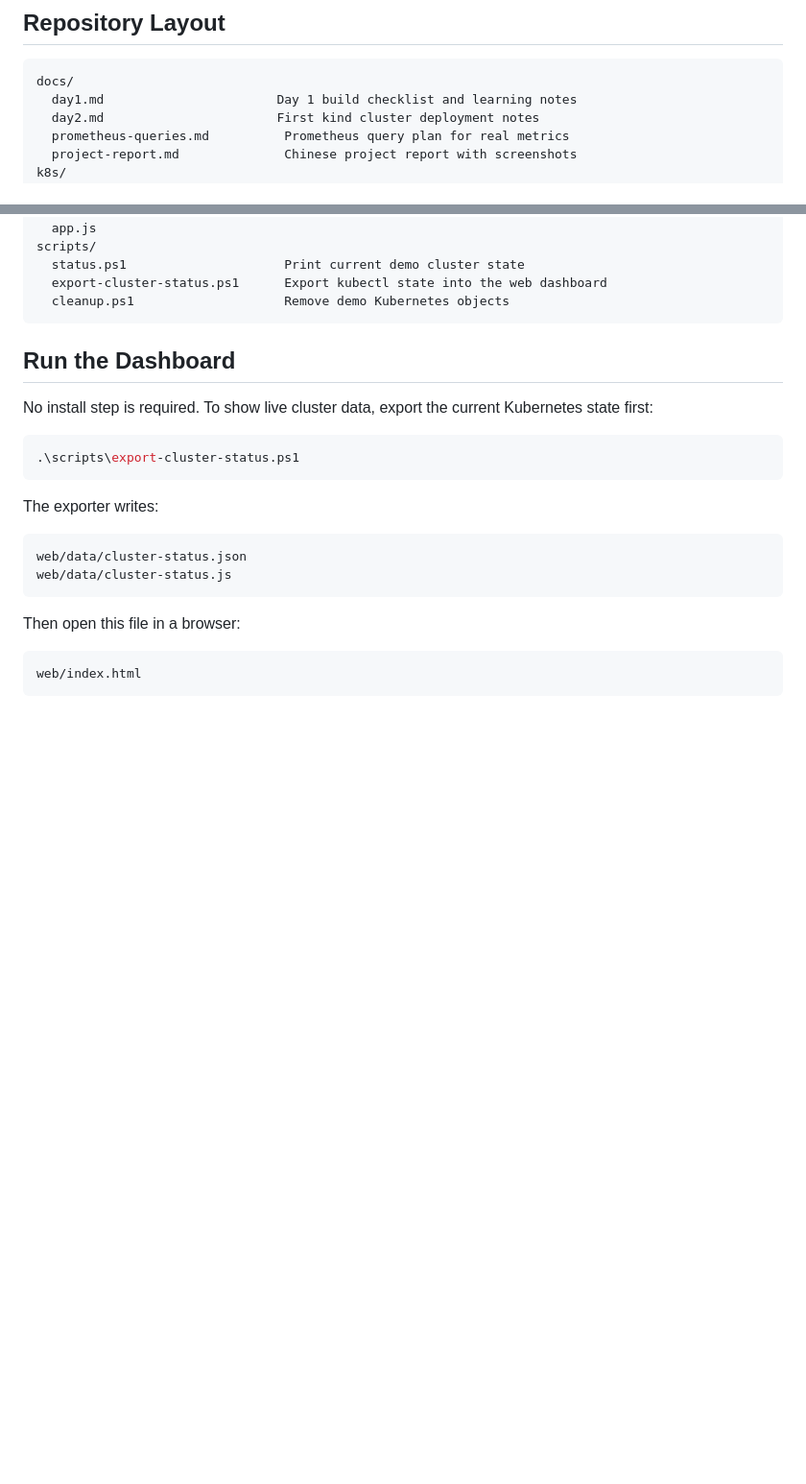
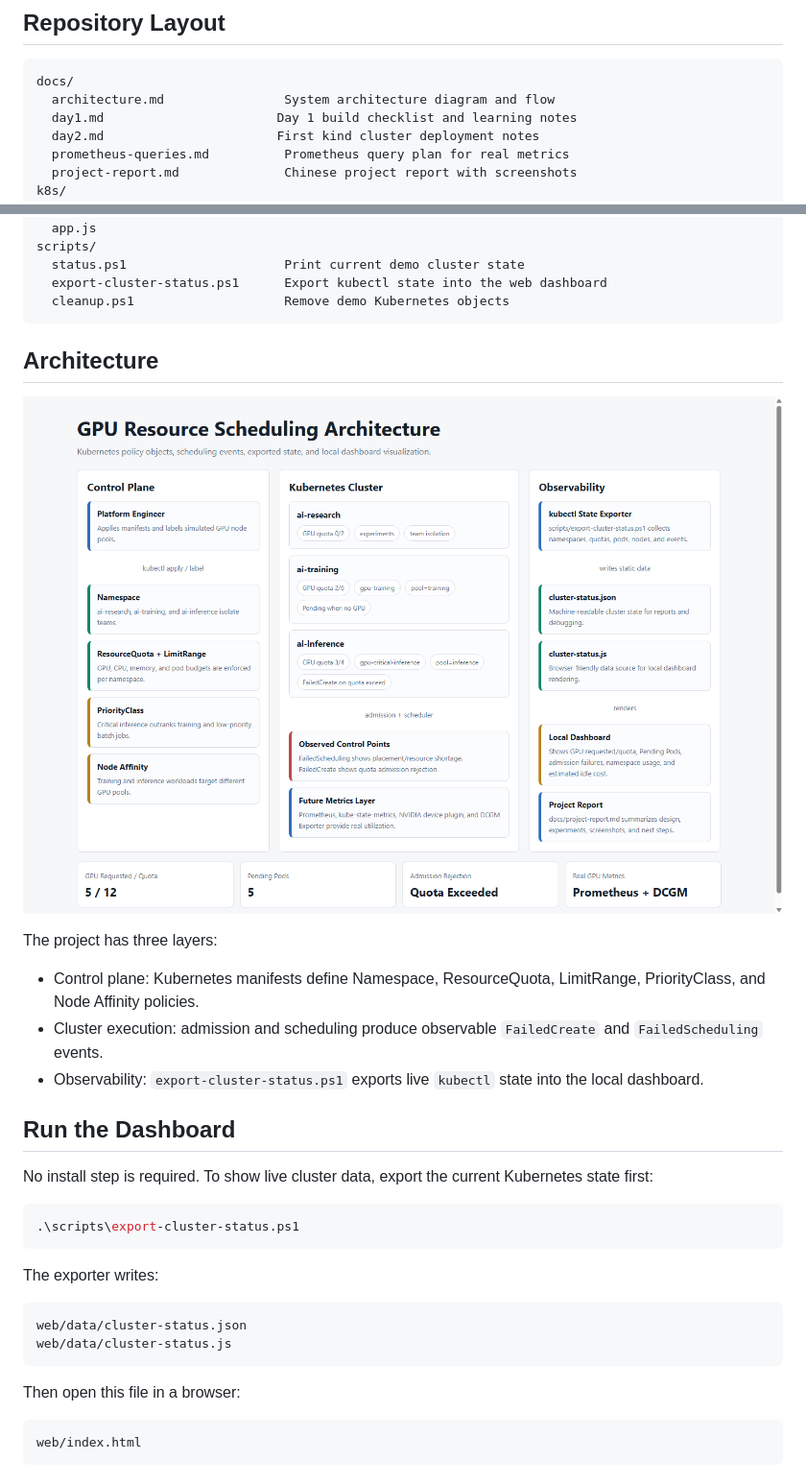
Before and after one commit to ycx666994/gpu-k8s-scheduler, a Markdown page: README.md, 2 parts joined by grey strips. Shown at 96% size. Drawn GitHub-style; pictures changed too: docs/screenshots/architecture.png (added); blank space fills up the shorter version.

Commit message:
Add architecture diagram and documentation

````diff
--- a/README.md
+++ b/README.md
@@ -17,6 +17,7 @@ Kubernetes GPU scheduling and cost optimization MVP. This project demonstrates G
 
 ```text
 docs/
+  architecture.md                System architecture diagram and flow
   day1.md                       Day 1 build checklist and learning notes
   day2.md                       First kind cluster deployment notes
   prometheus-queries.md          Prometheus query plan for real metrics
@@ -40,6 +41,16 @@ scripts/
   export-cluster-status.ps1      Export kubectl state into the web dashboard
   cleanup.ps1                    Remove demo Kubernetes objects
 ```
+
+## Architecture
+
+![Architecture](docs/screenshots/architecture.png)
+
+The project has three layers:
+
+- Control plane: Kubernetes manifests define Namespace, ResourceQuota, LimitRange, PriorityClass, and Node Affinity policies.
+- Cluster execution: admission and scheduling produce observable `FailedCreate` and `FailedScheduling` events.
+- Observability: `export-cluster-status.ps1` exports live `kubectl` state into the local dashboard.
 
 ## Run the Dashboard
 
````
Also changed, not shown: docs/architecture.md (added, +15 -0 lines), docs/project-report.md (+9 -0 lines), 1 other file.
